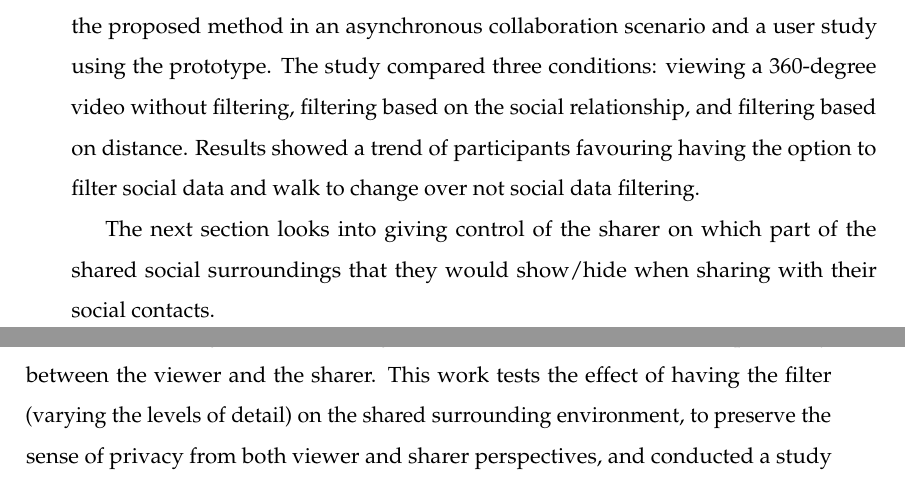
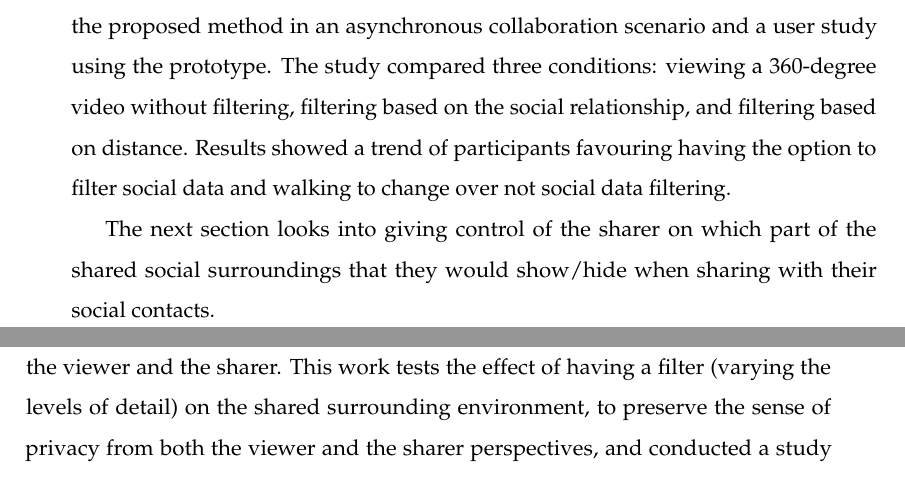
Before and after one commit to an83/Alaeddin-s-Thesis, a LaTeX thesis (main.tex, which reads Chapters/52-data.tex, Chapters/53-environment.tex): two parts of pages 106 and 107 of 175, joined at a grey line, cut so that both start at the same text. Compiled offline with pdfLaTeX.

Commit message:
Update on Overleaf.

```diff
--- a/Chapters/52-data.tex
+++ b/Chapters/52-data.tex
@@ -153,6 +153,6 @@ This prototype used asynchronous sharing, where social contacts were not online
 \subsection{Conclusions}
 % =============================================================================
 
-This section presented a mechanism for presenting shared data content by filtering the content-type based on the social relationships between the user and the social contacts. This work includes an implementation of a HoloLens prototype for applying the proposed method in an asynchronous collaboration scenario and a user study using the prototype. The study compared three conditions: viewing a 360-degree video without filtering, filtering based on the social relationship, and filtering based on distance. Results showed a trend of participants favouring having the option to filter social data and walk to change over not social data filtering.
+This section presented a mechanism for presenting shared data content by filtering the content-type based on the social relationships between the user and the social contacts. This work includes an implementation of a HoloLens prototype for applying the proposed method in an asynchronous collaboration scenario and a user study using the prototype. The study compared three conditions: viewing a 360-degree video without filtering, filtering based on the social relationship, and filtering based on distance. Results showed a trend of participants favouring having the option to filter social data and walking to change over not social data filtering.
 
 The next section looks into giving control of the sharer on which part of the shared social surroundings that they would show/hide when sharing with their social contacts.
--- a/Chapters/53-environment.tex
+++ b/Chapters/53-environment.tex
@@ -2,7 +2,7 @@
 \section{Filtering 3D Shared Surrounding Environments}
 \label{sec:surrounding:environment}
 
-As part of the Social AR Continuum for sharing social data, the previous section looked into filtering 360-degrees images and videos based on the social proximity with viewers. Sharing social data includes sharing the surrounding environment with social contacts. This section explores the social sharing of surrounding environments on wearable AR devices \cite{Nassani2018b}. In particular, it proposes filtering the level of detail of sharing the surrounding environment based on the social proximity between the viewer and the sharer. This work tests the effect of having the filter (varying the levels of detail) on the shared surrounding environment, to preserve the sense of privacy from both viewer and sharer perspectives, and conducted a study using the HoloLens. This section reports on semi-structured questionnaire results and suggests future directions in the social sharing of surrounding environments.
+As part of the Social AR Continuum for sharing social data, the previous section looked into filtering 360-degrees images and videos based on the social proximity with viewers. Sharing social data includes sharing the surrounding environment with social contacts. This section explores the social sharing of surrounding environments on wearable AR devices \cite{Nassani2018b}. In particular, it proposes filtering the level of detail of sharing the surrounding environment based on the social proximity between the viewer and the sharer. This work tests the effect of having a filter (varying the levels of detail) on the shared surrounding environment, to preserve the sense of privacy from both the viewer and the sharer perspectives, and conducted a study using the HoloLens. This section reports on semi-structured questionnaire results and suggests future directions in the social sharing of surrounding environments.
 
 This work explores new ways of sharing the remote environment of social contacts in a wearable AR interface and builds on top of the work in the previous section \ref{sec:surrounding:360}  that looked into sharing surrounding environments based on social proximity. Previously, three levels of representing surrounding environments were tested: 360-degree video, 2d Video and 2D Image. This work focuses on sharing 3D captured rooms and levels of detail that can be used based on social proximity.
 
```
